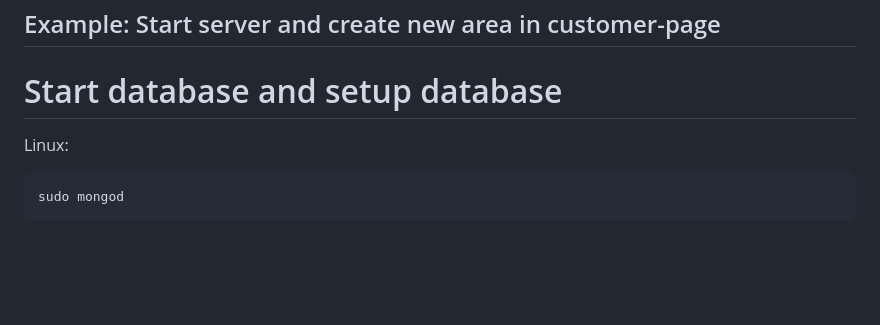
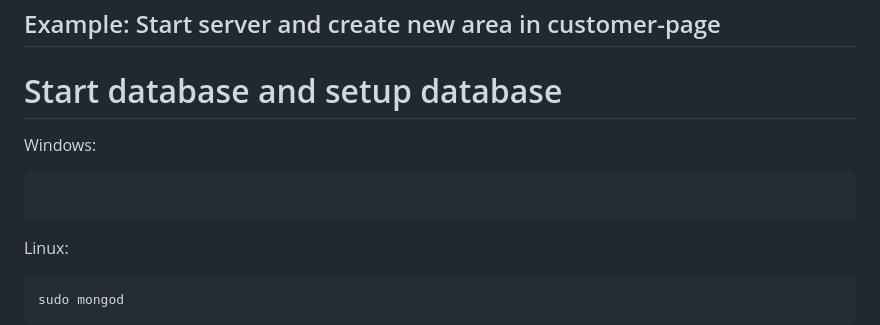
Before and after one commit to RasSved/Group-7, a Markdown page: README.md, the part around the change. Drawn GitHub-style; blank space fills up the shorter version.

Commit message:
README: fixed hole where windows instructions can be filled in

````diff
--- a/README.md
+++ b/README.md
@@ -45,6 +45,11 @@ Download the git repository.
 ## Example: Start server and create new area in customer-page
 
 # Start database and setup database
+
+Windows:
+```
+
+```
 
 Linux:
 ```
````
